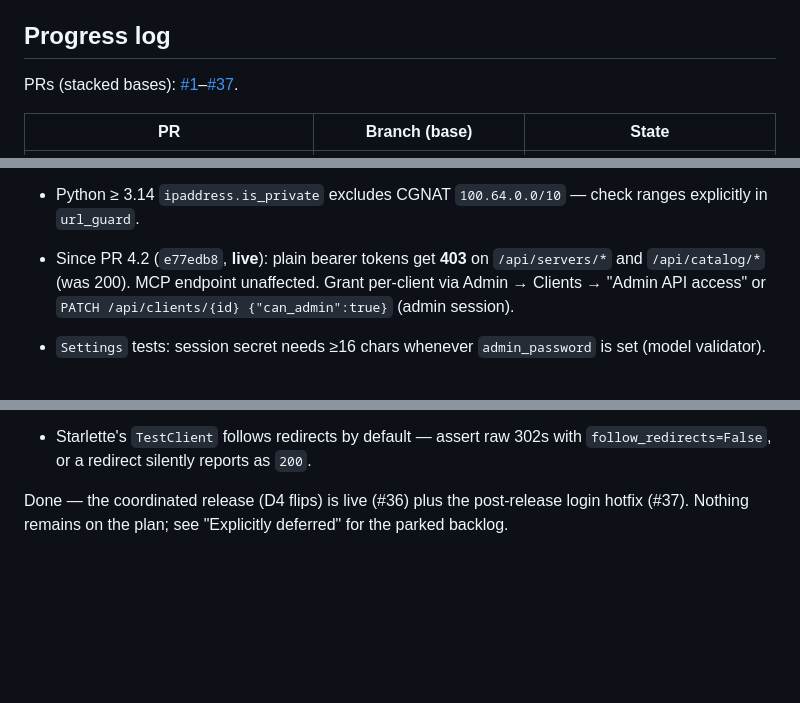
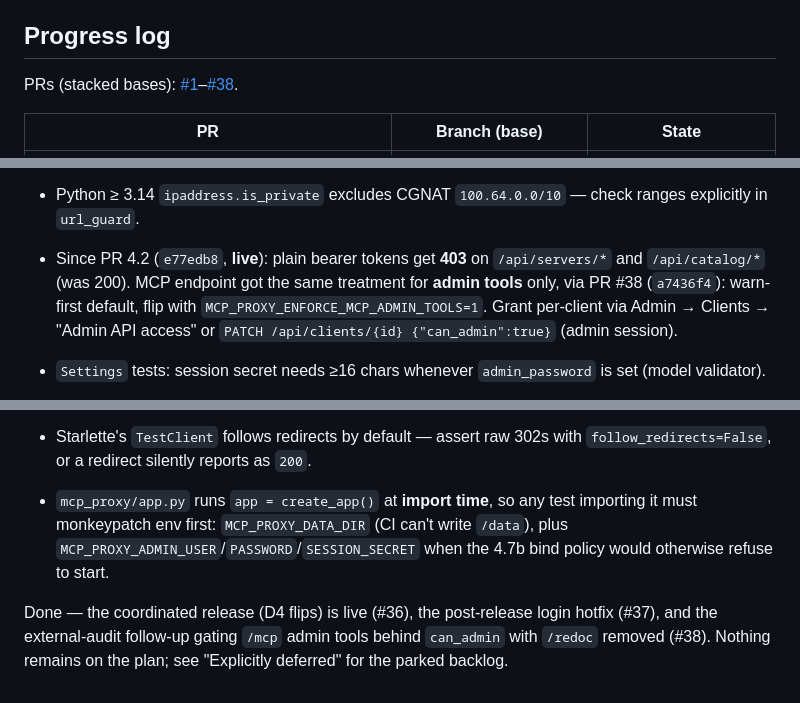
Before and after one commit to holger81/mcp-proxy-server, a Markdown page: PLAN.md, 3 parts joined by grey strips. Rendered like a GitHub page; blank space fills up the shorter version.

Commit message:
docs(PLAN): ledger row for #38 (MCP admin gating + /redoc removal) and matching status notes

```diff
--- a/PLAN.md
+++ b/PLAN.md
@@ -338,7 +338,7 @@ script). Tests pin CSP values and ban inline `<script>`/`on*=` in the HTML.
 
 ## Progress log
 
-PRs (stacked bases): [#1](https://github.com/holger81/mcp-proxy-server/pull/1)–[#37](https://github.com/holger81/mcp-proxy-server/pulls).
+PRs (stacked bases): [#1](https://github.com/holger81/mcp-proxy-server/pull/1)–[#38](https://github.com/holger81/mcp-proxy-server/pulls).
 
 | PR | Branch (base) | State |
 |---|---|---|
@@ -396,7 +397,7 @@ Notes for later PRs (learned while writing the harness/tests):
 - `migrate_feeds` is one-shot per item via `migrations_applied` ids since PR 2.2 — the 3 supplemental Bay Area feeds appear on **first** load only; digest tests get them from the seeded store file (respx catch-all still needed).
 - httpx ≥ 0.28 has **no** `on_redirect` event hook (unknown hook keys are silently dropped) — redirect interception lives in `limited_get`'s manual hop loop now.
 - Python ≥ 3.14 `ipaddress.is_private` excludes CGNAT `100.64.0.0/10` — check ranges explicitly in `url_guard`.
-- Since PR 4.2 (`e77edb8`, **live**): plain bearer tokens get **403** on `/api/servers/*` and `/api/catalog/*` (was 200). MCP endpoint unaffected. Grant per-client via Admin → Clients → "Admin API access" or `PATCH /api/clients/{id} {"can_admin":true}` (admin session).
+- Since PR 4.2 (`e77edb8`, **live**): plain bearer tokens get **403** on `/api/servers/*` and `/api/catalog/*` (was 200). MCP endpoint got the same treatment for **admin tools** only, via PR #38 (`a7436f4`): warn-first default, flip with `MCP_PROXY_ENFORCE_MCP_ADMIN_TOOLS=1`. Grant per-client via Admin → Clients → "Admin API access" or `PATCH /api/clients/{id} {"can_admin":true}` (admin session).
 - `Settings` tests: session secret needs ≥16 chars whenever `admin_password` is set (model validator).
 
 - `mcp` SDK: `Server.create_initialization_options()` reads `self.instructions` at
@@ -427,7 +428,12 @@ Notes for later PRs (learned while writing the harness/tests):
   until `tests/test_login_page_public_assets.py` (#37).
 - Starlette's `TestClient` follows redirects by default — assert raw 302s with
   `follow_redirects=False`, or a redirect silently reports as `200`.
+- `mcp_proxy/app.py` runs `app = create_app()` at **import time**, so any test
+  importing it must monkeypatch env first: `MCP_PROXY_DATA_DIR` (CI can't write
+  `/data`), plus `MCP_PROXY_ADMIN_USER`/`PASSWORD`/`SESSION_SECRET` when the
+  4.7b bind policy would otherwise refuse to start.
 
-Done — the coordinated release (D4 flips) is live (#36) plus the post-release
-login hotfix (#37). Nothing remains on the plan; see "Explicitly deferred" for
-the parked backlog.
+Done — the coordinated release (D4 flips) is live (#36), the post-release login
+hotfix (#37), and the external-audit follow-up gating `/mcp` admin tools behind
+`can_admin` with `/redoc` removed (#38). Nothing remains on the plan; see
+"Explicitly deferred" for the parked backlog.
```
Also changed, not shown: other parts of PLAN.md (+1 -0 lines).
